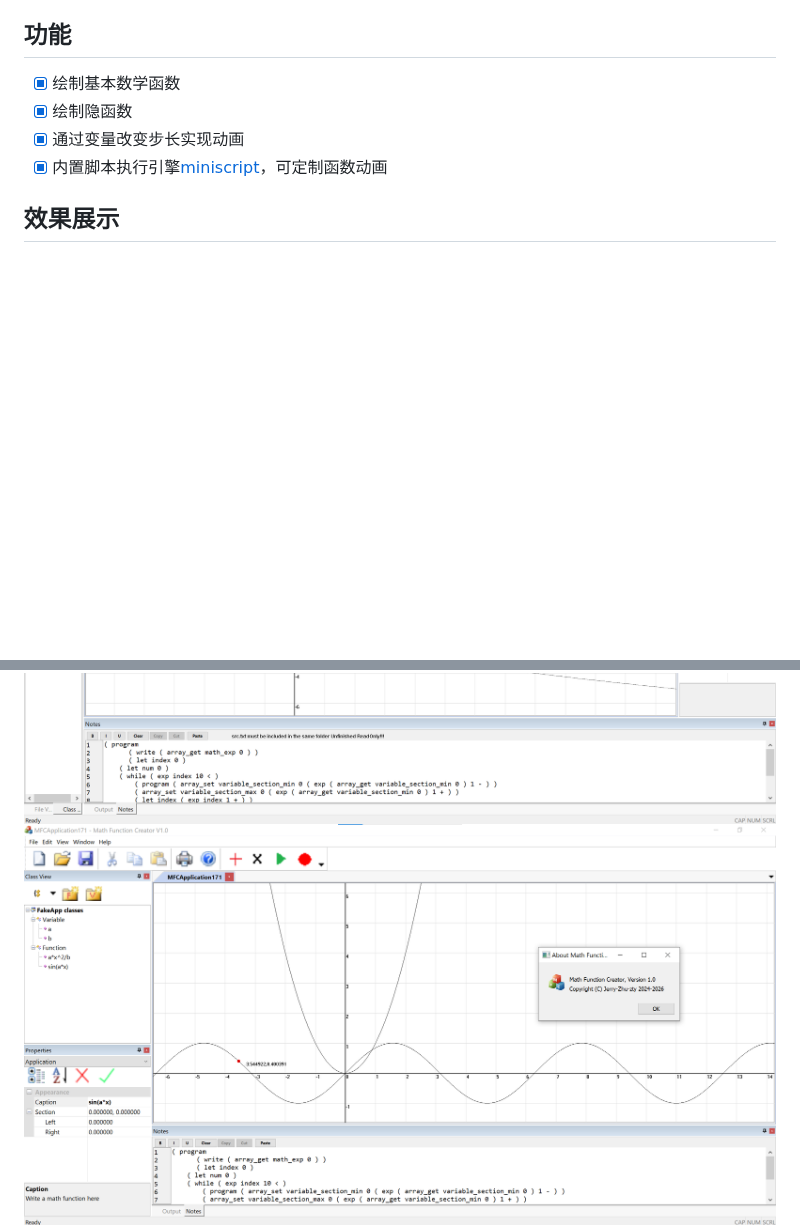
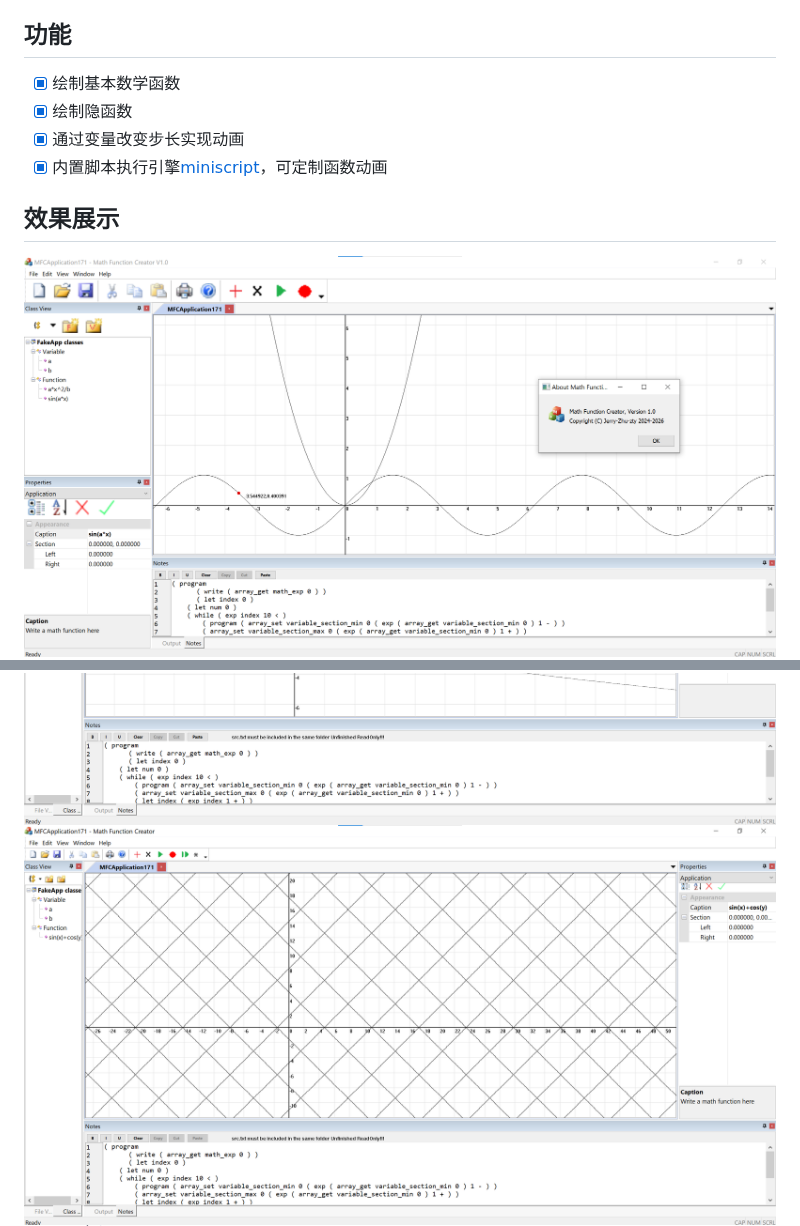
Before and after one commit to Jerry-Zhu-zty/Math-Function-Creator, a Markdown page: README.md, 2 parts joined by grey strips. Rendered like a GitHub page; pictures changed too: screenshots/implicit2.png (added); blank space fills up the shorter version.

```diff
--- a/README.md
+++ b/README.md
@@ -10,8 +10,9 @@
 - [x] 内置脚本执行引擎[miniscript](https://github.com/Jerry-Zhu-zty/Mini-script)，可定制函数动画
 
 ## 效果展示
+![example](./screenshots/example.png)
 ![implicit](./screenshots/implicit.png)
-![example](./screenshots/example.png)
+![implicit](./screenshots/implicit2.png)
 ![help](./screenshots/help.png)
 
 ---
```
